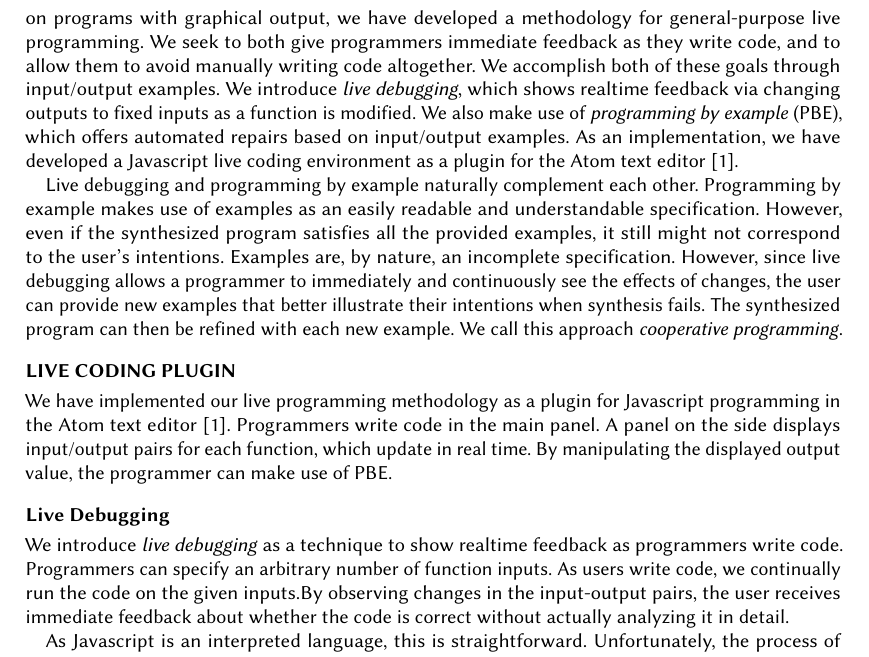
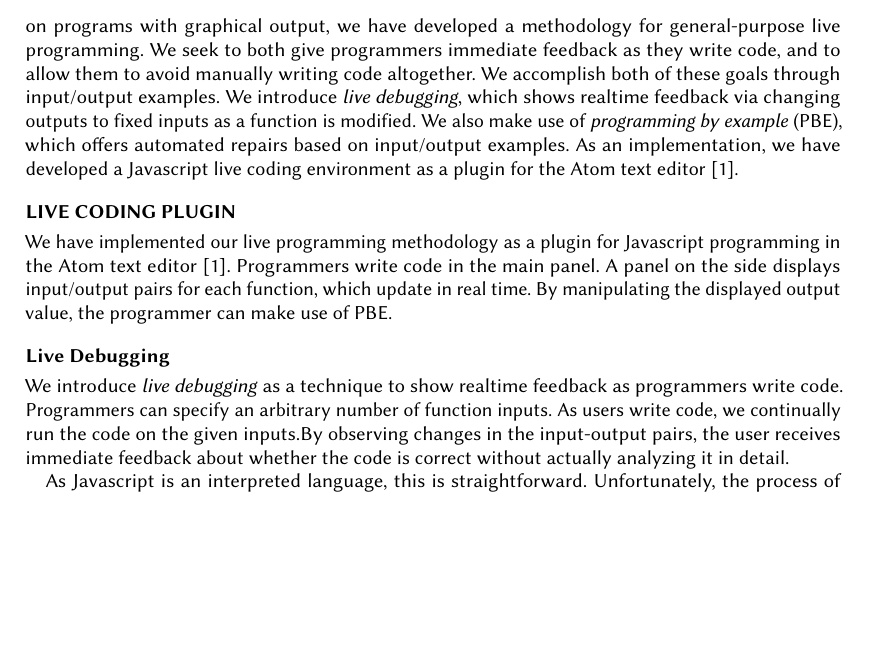
Before and after one commit to BillHallahan/CHILiveCoding, a LaTeX paper (extended_abstract/main.tex, which reads extended_abstract/intro.tex): part of page 2 of 4 before the commit and part of page 2 of 3 after it, cut so that both start at the same text, the shorter picture padded with empty space. Compiled offline with pdfLaTeX.

Commit message:
Cut repeated paragraph

```diff
--- a/extended_abstract/intro.tex
+++ b/extended_abstract/intro.tex
@@ -21,8 +21,8 @@ As an implementation, we have developed a Javascript live coding environment as
 % Our framework also allows for \textit{programming by example}~\cite{cypher93,lieberman01,synasc12}.
 % PBE  is a synthesis technique that automatically generates programs that coincide with given examples. An example is specified as a tuple of input and output values. Given a set $S= \{(i_1, o_1),\ldots, (i_n, o_n)\}$ of input/output examples, the goal is to automatically derive a program $P$ such that for every $j$, $P(i_j) = o_i$. The success and impact of this line of work can be seen from the fact that some of this technology ships as part of the popular Flash Fill feature in Excel 2013~\cite{flashFillPOPL}.
 
-Live debugging and programming by example naturally complement each other.
-Programming by example makes use of examples as an easily readable and understandable specification. However, even if the synthesized program satisfies all the provided examples, it still might not correspond to the user's intentions. Examples are, by nature, an incomplete specification. However, since live debugging allows a programmer to immediately and continuously see the effects of changes, the user can provide new examples that better illustrate their intentions when synthesis fails. The synthesized program can then be refined with each new example. We call this approach {\emph{cooperative programming}}.
+% Live debugging and programming by example naturally complement each other.
+% Programming by example makes use of examples as an easily readable and understandable specification. However, even if the synthesized program satisfies all the provided examples, it still might not correspond to the user's intentions. Examples are, by nature, an incomplete specification. However, since live debugging allows a programmer to immediately and continuously see the effects of changes, the user can provide new examples that better illustrate their intentions when synthesis fails. The synthesized program can then be refined with each new example. We call this approach {\emph{cooperative programming}}.
 
 % By combining live debugging and programming by example,
 % our methodology offers programmers a useful work environment.
```
